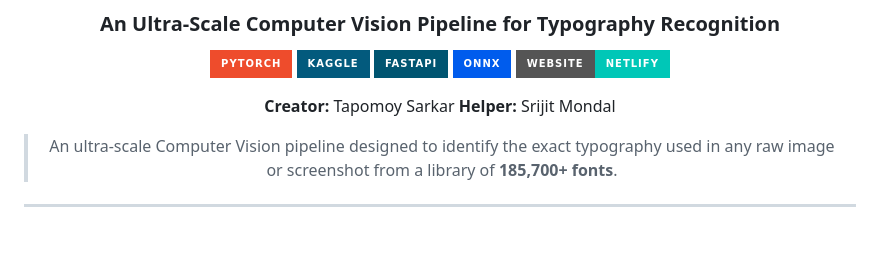
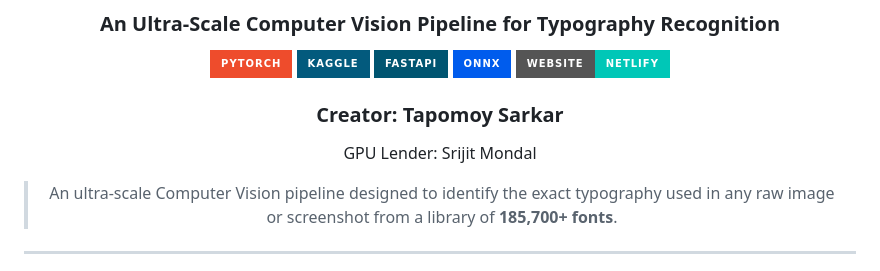
Before and after one commit to helloworld3003/Font_Identifier_AI, a Markdown page: README.md, the part around the change. Rendered like a GitHub page; badges without logos; blank space fills up the shorter version.

```diff
--- a/README.md
+++ b/README.md
@@ -10,8 +10,8 @@
 [![ONNX](https://img.shields.io/badge/ONNX-005CED?style=for-the-badge&logo=onnx&logoColor=white)](https://onnx.ai/)
 [![Website](https://img.shields.io/badge/Website-Netlify-00C7B7?style=for-the-badge&logo=netlify)](https://font-identifier-ai.netlify.app/)
 
-**Creator:** Tapomoy Sarkar
-**Helper:** Srijit Mondal
+### **Creator:** Tapomoy Sarkar
+GPU Lender: Srijit Mondal
 
 > An ultra-scale Computer Vision pipeline designed to identify the exact typography used in any raw image or screenshot from a library of **185,700+ fonts**.
 
```
